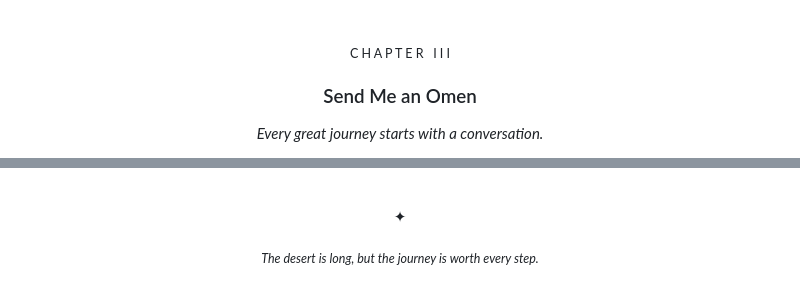
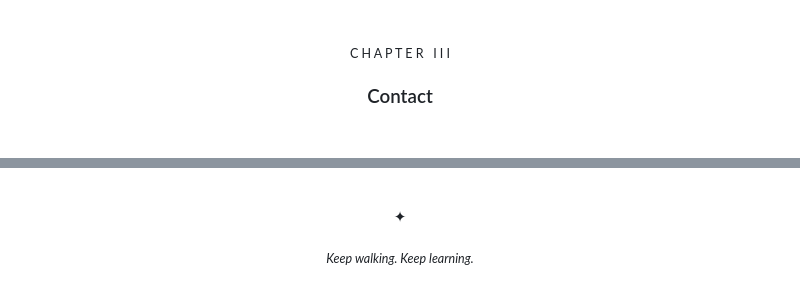
Before and after one commit to egrjati/egrjati, a Markdown page: README.md, 2 parts joined by grey strips. Drawn GitHub-style.

Commit message:
Revise README with new contact details and layout
Updated the README to reflect new contact information and improved formatting.

```diff
--- a/README.md
+++ b/README.md
@@ -81,5 +82,4 @@ const alchemist = {
 <p align="center"><sub>C H A P T E R &nbsp; I I I</sub></p>
-<h3 align="center">Send Me an Omen</h3>
-<p align="center"><i>Every great journey starts with a conversation.</i></p>
+<h3 align="center">Contact</h3>
 
 <p align="center">
@@ -95,2 +92,2 @@ const alchemist = {
 <p align="center">✦</p>
-<p align="center"><i><sub>The desert is long, but the journey is worth every step.</sub></i></p>
+<p align="center"><i><sub>Keep walking. Keep learning.</sub></i></p>
```
Also changed, not shown: other parts of README.md (+30 -32 lines).
